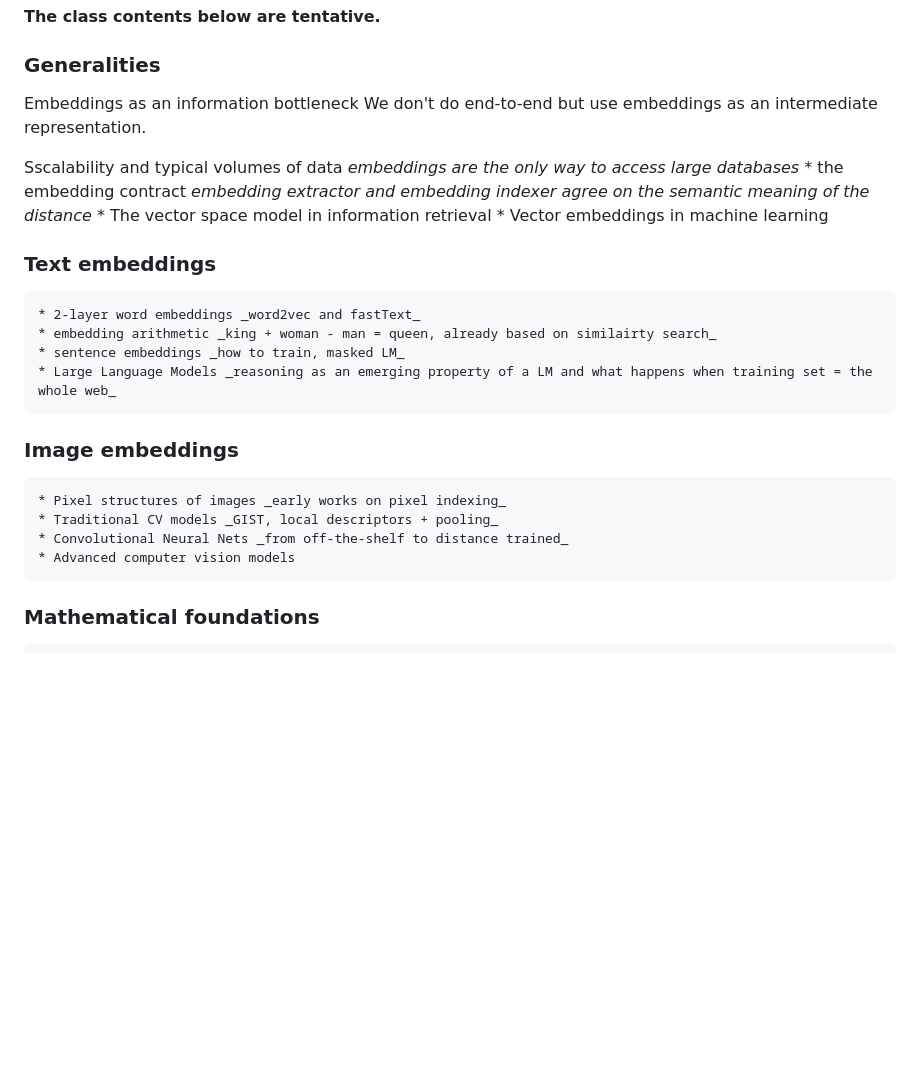
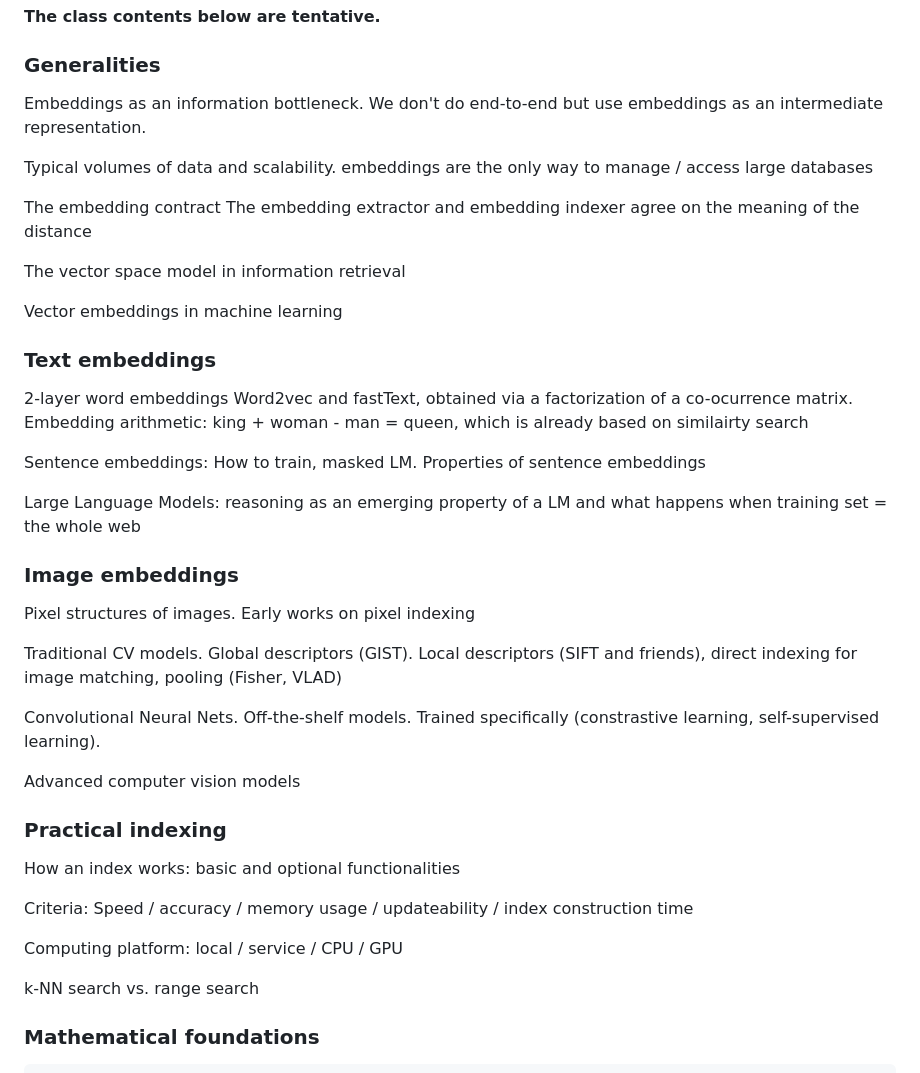
Before and after one commit to edoliberty/vector-search-class-notes, a Markdown page: README.md, the part around one of its changes. Drawn GitHub-style; blank space fills up the shorter version.

```diff
--- a/README.md
+++ b/README.md
@@ -15,28 +15,49 @@ The course covers the core concepts, algorithms, and data structures used for mo
 
 ### Generalities
 
-Embeddings as an information bottleneck
+Embeddings as an information bottleneck.
 We don't do end-to-end but use embeddings as an intermediate representation.
 
+Typical volumes of data and scalability.
+embeddings are the only way to manage / access large databases
 
-Sscalability and typical volumes of data _embeddings are the only way to access large databases_
-	* the embedding contract _embedding extractor and embedding indexer agree on the semantic meaning of the distance_
-	* The vector space model in information retrieval
-	* Vector embeddings in machine learning
+The embedding contract
+The embedding extractor and embedding indexer agree on the meaning of the distance
+
+The vector space model in information retrieval
+
+Vector embeddings in machine learning
 
 ### Text embeddings
 
-	* 2-layer word embeddings _word2vec and fastText_
-	* embedding arithmetic _king + woman - man = queen, already based on similairty search_
-	* sentence embeddings _how to train, masked LM_
-	* Large Language Models _reasoning as an emerging property of a LM and what happens when training set = the whole web_
+2-layer word embeddings
+Word2vec and fastText, obtained via a factorization of a co-ocurrence matrix.
+Embedding arithmetic: king + woman - man = queen, which is already based on similairty search
+
+Sentence embeddings: How to train, masked LM.
+Properties of sentence embeddings
+
+Large Language Models: reasoning as an emerging property of a LM and what happens when training set = the whole web
 
 ### Image embeddings
 
-	* Pixel structures of images _early works on pixel indexing_
-	* Traditional CV models _GIST, local descriptors + pooling_
-	* Convolutional Neural Nets _from off-the-shelf to distance trained_
-	* Advanced computer vision models
+Pixel structures of images. Early works on pixel indexing
+
+Traditional CV models. Global descriptors (GIST). Local descriptors (SIFT and friends), direct indexing for image matching, pooling (Fisher, VLAD)
+
+Convolutional Neural Nets. Off-the-shelf models. Trained specifically (constrastive learning, self-supervised learning).
+
+Advanced computer vision models
+
+### Practical indexing
+
+How an index works: basic and optional functionalities
+
+Criteria: Speed / accuracy / memory usage / updateability / index construction time
+
+Computing platform: local / service / CPU / GPU
+
+k-NN search vs. range search
 
 ### Mathematical foundations
 
```
Also changed, not shown: other parts of README.md (+42 -9 lines).
